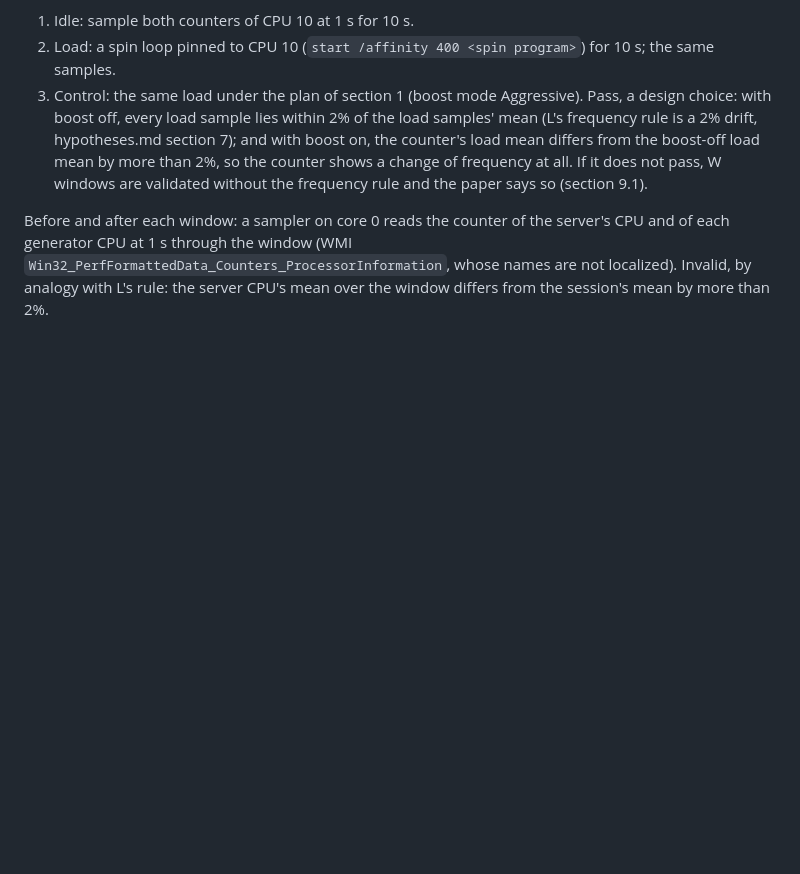
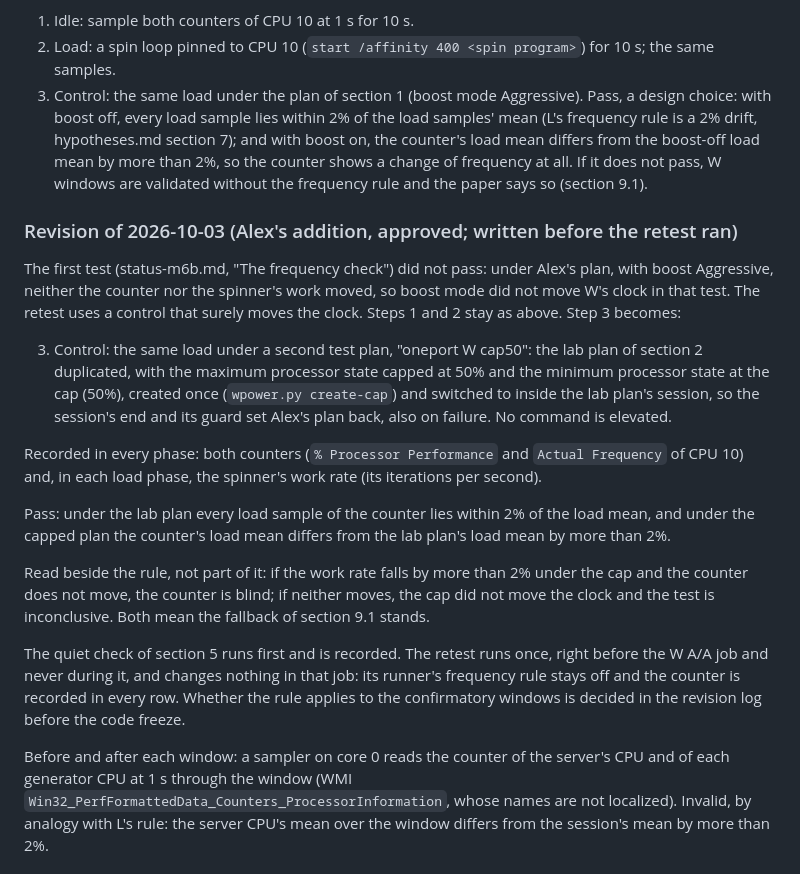
Before and after one commit to Alex-Tsvetanov/paper-one-port, a Markdown page: design/w-procedure.md, the part around the change. Rendered like a GitHub page; blank space fills up the shorter version.

Commit message:
docs: w-procedure.md section 4's revision of 2026-10-03 (the retest's control plan capped at 50%, its rule and the reading beside it) and status-m6b.md's plan of the retest, written before it runs

```diff
--- a/design/w-procedure.md
+++ b/design/w-procedure.md
@@ -112,6 +112,34 @@ mean differs from the boost-off load mean by more than 2%, so the counter shows
 frequency at all. If it does not pass, W windows are validated without the frequency rule and
 the paper says so (section 9.1).
 
+### Revision of 2026-10-03 (Alex's addition, approved; written before the retest ran)
+
+The first test (status-m6b.md, "The frequency check") did not pass: under Alex's plan, with boost
+Aggressive, neither the counter nor the spinner's work moved, so boost mode did not move W's clock
+in that test. The retest uses a control that surely moves the clock. Steps 1 and 2 stay as above.
+Step 3 becomes:
+
+3. Control: the same load under a second test plan, "oneport W cap50": the lab plan of section 2
+   duplicated, with the maximum processor state capped at 50% and the minimum processor state at
+   the cap (50%), created once (`wpower.py create-cap`) and switched to inside the lab plan's
+   session, so the session's end and its guard set Alex's plan back, also on failure. No command
+   is elevated.
+
+Recorded in every phase: both counters (`% Processor Performance` and `Actual Frequency` of CPU 10)
+and, in each load phase, the spinner's work rate (its iterations per second).
+
+Pass: under the lab plan every load sample of the counter lies within 2% of the load mean, and under
+the capped plan the counter's load mean differs from the lab plan's load mean by more than 2%.
+
+Read beside the rule, not part of it: if the work rate falls by more than 2% under the cap and the
+counter does not move, the counter is blind; if neither moves, the cap did not move the clock and
+the test is inconclusive. Both mean the fallback of section 9.1 stands.
+
+The quiet check of section 5 runs first and is recorded. The retest runs once, right before the W
+A/A job and never during it, and changes nothing in that job: its runner's frequency rule stays off
+and the counter is recorded in every row. Whether the rule applies to the confirmatory windows is
+decided in the revision log before the code freeze.
+
 Before and after each window: a sampler on core 0 reads the counter of the server's CPU and of
 each generator CPU at 1 s through the window (WMI `Win32_PerfFormattedData_Counters_ProcessorInformation`,
 whose names are not localized). Invalid, by analogy with L's rule: the server CPU's mean over the
```
Also changed, not shown: design/status-m6b.md (+17 -0 lines).
